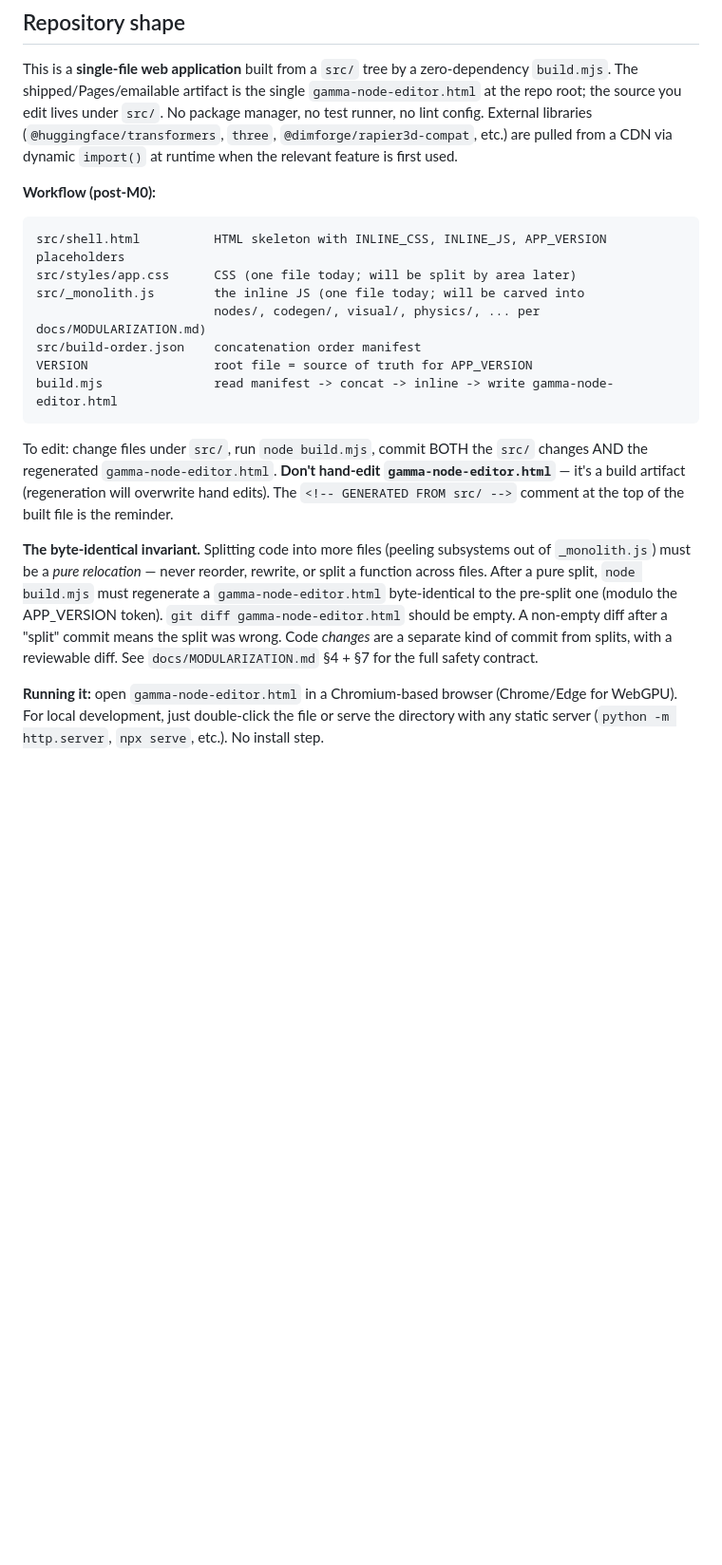
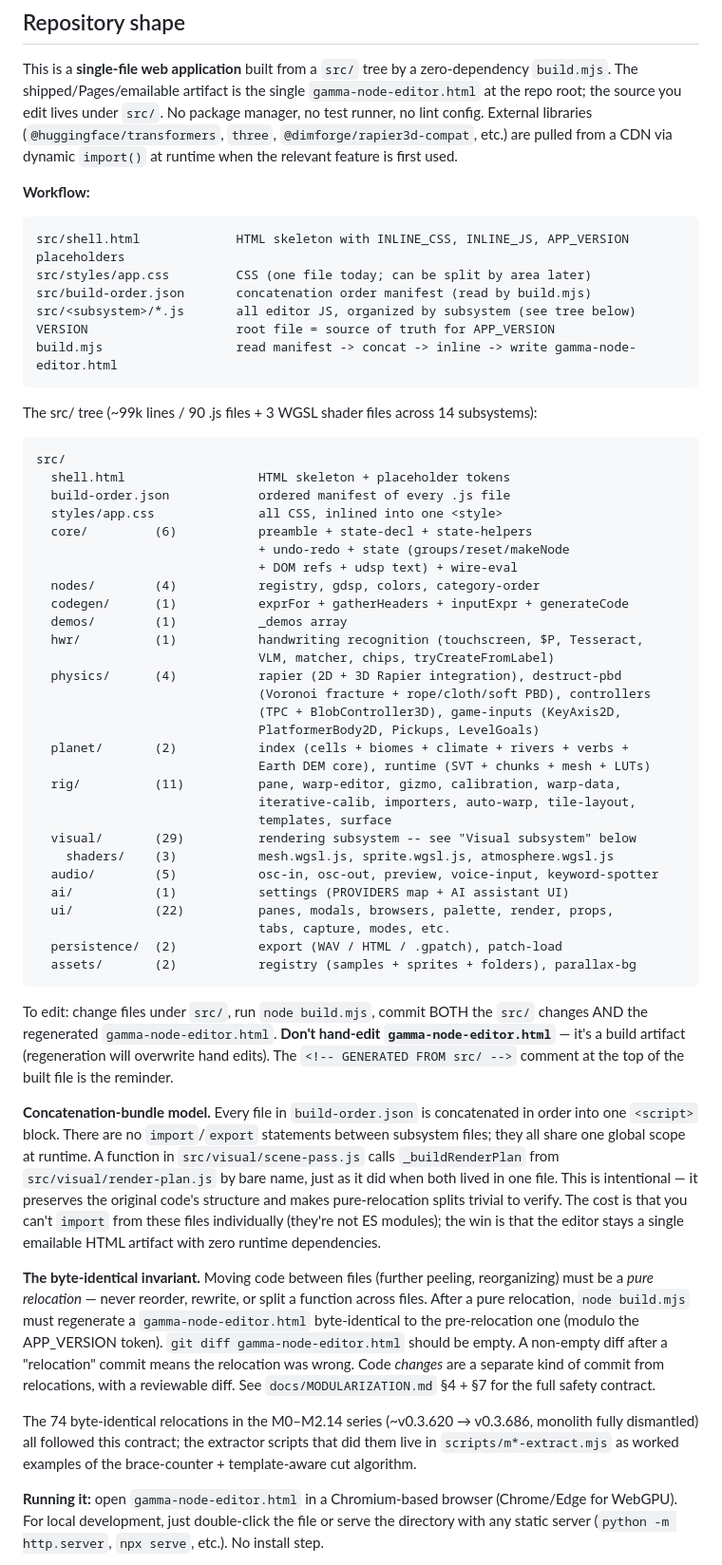
Before and after one commit to 9LiveZZZ-Git/Gamma-Node, a Markdown page: CLAUDE.md, the part around one of its changes. Shown at 95% size. Drawn GitHub-style; blank space fills up the shorter version.

````diff
--- a/CLAUDE.md
+++ b/CLAUDE.md
@@ -6,21 +6,58 @@ This file provides guidance to Claude Code (claude.ai/code) when working with co
 
 This is a **single-file web application** built from a `src/` tree by a zero-dependency `build.mjs`. The shipped/Pages/emailable artifact is the single `gamma-node-editor.html` at the repo root; the source you edit lives under `src/`. No package manager, no test runner, no lint config. External libraries (`@huggingface/transformers`, `three`, `@dimforge/rapier3d-compat`, etc.) are pulled from a CDN via dynamic `import()` at runtime when the relevant feature is first used.
 
-**Workflow (post-M0):**
+**Workflow:**
 
 ```
-src/shell.html          HTML skeleton with INLINE_CSS, INLINE_JS, APP_VERSION placeholders
-src/styles/app.css      CSS (one file today; will be split by area later)
-src/_monolith.js        the inline JS (one file today; will be carved into
-                        nodes/, codegen/, visual/, physics/, ... per docs/MODULARIZATION.md)
-src/build-order.json    concatenation order manifest
-VERSION                 root file = source of truth for APP_VERSION
-build.mjs               read manifest -> concat -> inline -> write gamma-node-editor.html
+src/shell.html             HTML skeleton with INLINE_CSS, INLINE_JS, APP_VERSION placeholders
+src/styles/app.css         CSS (one file today; can be split by area later)
+src/build-order.json       concatenation order manifest (read by build.mjs)
+src/<subsystem>/*.js       all editor JS, organized by subsystem (see tree below)
+VERSION                    root file = source of truth for APP_VERSION
+build.mjs                  read manifest -> concat -> inline -> write gamma-node-editor.html
+```
+
+The src/ tree (~99k lines / 90 .js files + 3 WGSL shader files across 14 subsystems):
+
+```
+src/
+  shell.html                  HTML skeleton + placeholder tokens
+  build-order.json            ordered manifest of every .js file
+  styles/app.css              all CSS, inlined into one <style>
+  core/         (6)           preamble + state-decl + state-helpers
+                              + undo-redo + state (groups/reset/makeNode
+                              + DOM refs + udsp text) + wire-eval
+  nodes/        (4)           registry, gdsp, colors, category-order
+  codegen/      (1)           exprFor + gatherHeaders + inputExpr + generateCode
+  demos/        (1)           _demos array
+  hwr/          (1)           handwriting recognition (touchscreen, $P, Tesseract,
+                              VLM, matcher, chips, tryCreateFromLabel)
+  physics/      (4)           rapier (2D + 3D Rapier integration), destruct-pbd
+                              (Voronoi fracture + rope/cloth/soft PBD), controllers
+                              (TPC + BlobController3D), game-inputs (KeyAxis2D,
+                              PlatformerBody2D, Pickups, LevelGoals)
+  planet/       (2)           index (cells + biomes + climate + rivers + verbs +
+                              Earth DEM core), runtime (SVT + chunks + mesh + LUTs)
+  rig/          (11)          pane, warp-editor, gizmo, calibration, warp-data,
+                              iterative-calib, importers, auto-warp, tile-layout,
+                              templates, surface
+  visual/       (29)          rendering subsystem -- see "Visual subsystem" below
+    shaders/    (3)           mesh.wgsl.js, sprite.wgsl.js, atmosphere.wgsl.js
+  audio/        (5)           osc-in, osc-out, preview, voice-input, keyword-spotter
+  ai/           (1)           settings (PROVIDERS map + AI assistant UI)
+  ui/           (22)          panes, modals, browsers, palette, render, props,
+                              tabs, capture, modes, etc.
+  persistence/  (2)           export (WAV / HTML / .gpatch), patch-load
+  assets/       (2)           registry (samples + sprites + folders), parallax-bg
 ```
 
 To edit: change files under `src/`, run `node build.mjs`, commit BOTH the `src/` changes AND the regenerated `gamma-node-editor.html`. **Don't hand-edit `gamma-node-editor.html`** — it's a build artifact (regeneration will overwrite hand edits). The `<!-- GENERATED FROM src/ -->` comment at the top of the built file is the reminder.
 
-**The byte-identical invariant.** Splitting code into more files (peeling subsystems out of `_monolith.js`) must be a *pure relocation* — never reorder, rewrite, or split a function across files. After a pure split, `node build.mjs` must regenerate a `gamma-node-editor.html` byte-identical to the pre-split one (modulo the APP_VERSION token). `git diff gamma-node-editor.html` should be empty. A non-empty diff after a "split" commit means the split was wrong. Code *changes* are a separate kind of commit from splits, with a reviewable diff. See `docs/MODULARIZATION.md` §4 + §7 for the full safety contract.
+**Concatenation-bundle model.** Every file in `build-order.json` is concatenated in order into one `<script>` block. There are no `import`/`export` statements between subsystem files; they all share one global scope at runtime. A function in `src/visual/scene-pass.js` calls `_buildRenderPlan` from `src/visual/render-plan.js` by bare name, just as it did when both lived in one file. This is intentional — it preserves the original code's structure and makes pure-relocation splits trivial to verify. The cost is that you can't `import` from these files individually (they're not ES modules); the win is that the editor stays a single emailable HTML artifact with zero runtime dependencies.
+
+**The byte-identical invariant.** Moving code between files (further peeling, reorganizing) must be a *pure relocation* — never reorder, rewrite, or split a function across files. After a pure relocation, `node build.mjs` must regenerate a `gamma-node-editor.html` byte-identical to the pre-relocation one (modulo the APP_VERSION token). `git diff gamma-node-editor.html` should be empty. A non-empty diff after a "relocation" commit means the relocation was wrong. Code *changes* are a separate kind of commit from relocations, with a reviewable diff. See `docs/MODULARIZATION.md` §4 + §7 for the full safety contract.
+
+The 74 byte-identical relocations in the M0–M2.14 series (~v0.3.620 → v0.3.686, monolith fully dismantled) all followed this contract; the extractor scripts that did them live in `scripts/m*-extract.mjs` as worked examples of the brace-counter + template-aware cut algorithm.
 
 **Running it:** open `gamma-node-editor.html` in a Chromium-based browser (Chrome/Edge for WebGPU). For local development, just double-click the file or serve the directory with any static server (`python -m http.server`, `npx serve`, etc.). No install step.
 
````
Also changed, not shown: other parts of CLAUDE.md (+19 -7 lines), README.md (+15 -2 lines).
